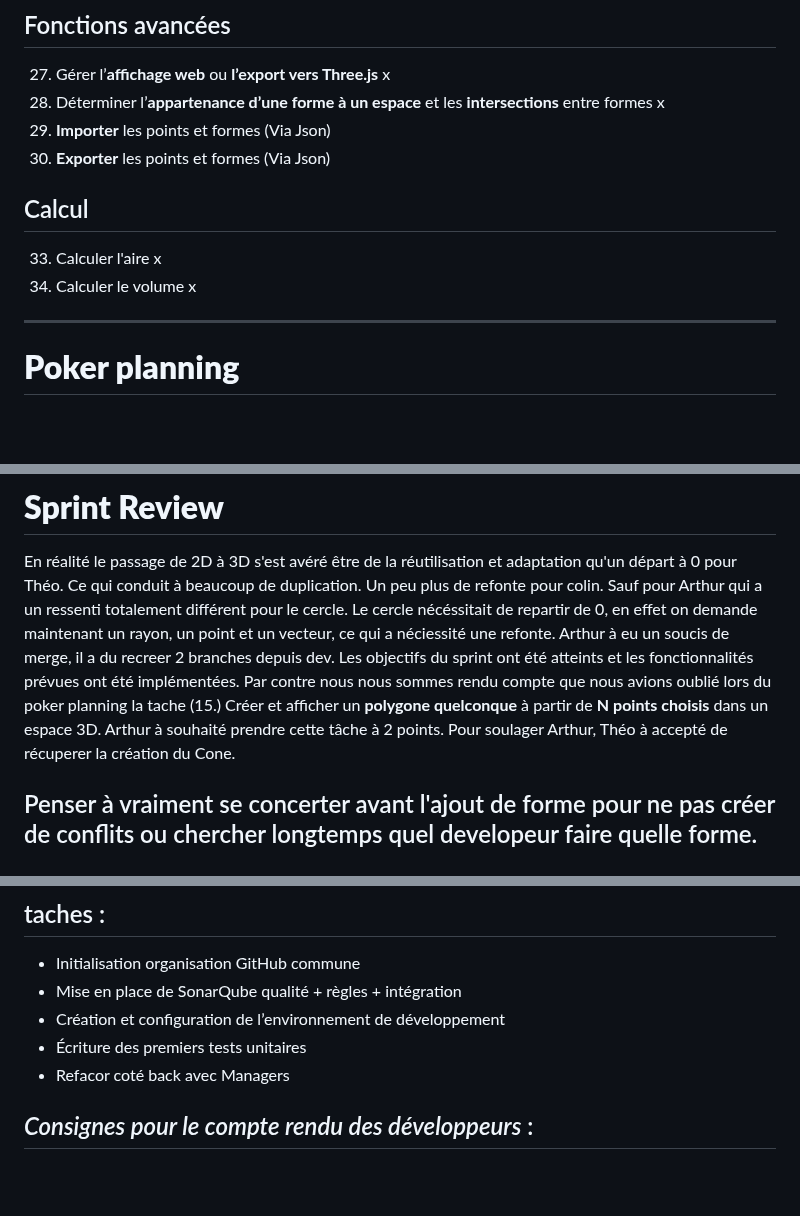
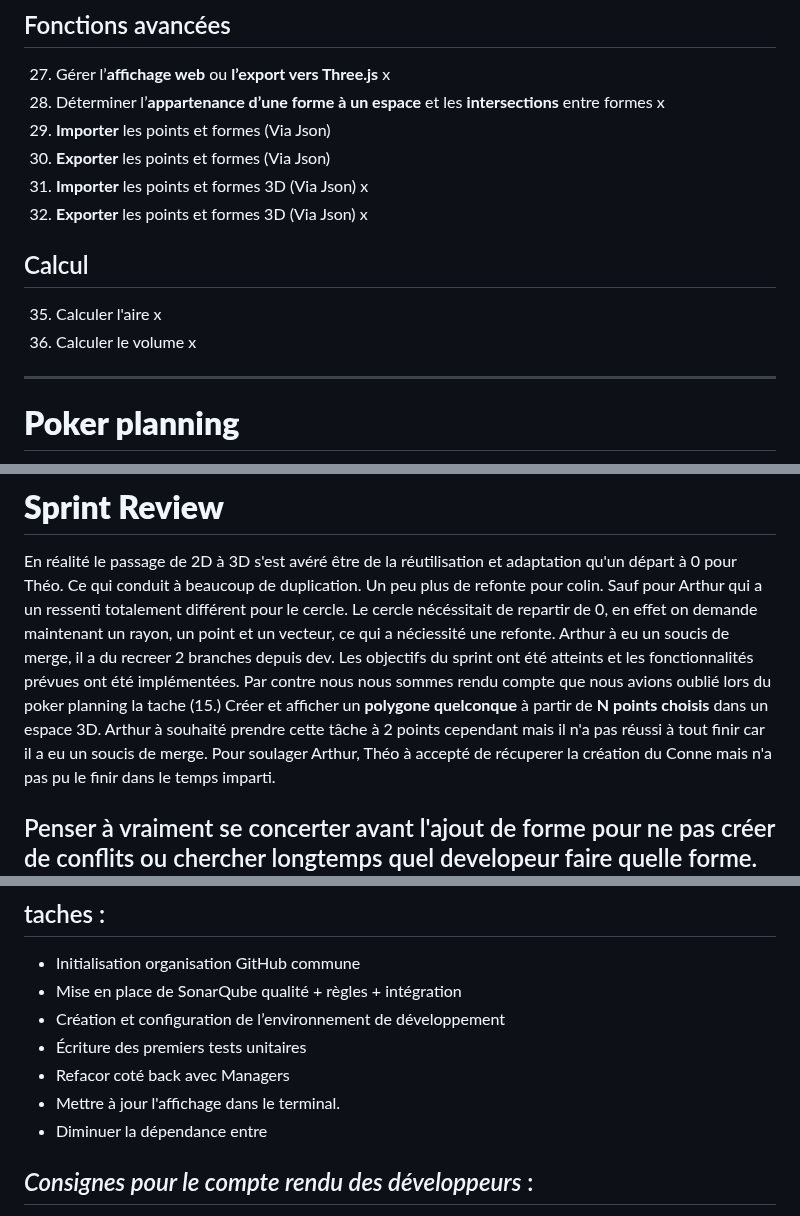
Before and after one commit to RightAngleGang/PythonInShape, a Markdown page: README.md, 3 parts joined by grey strips. Drawn GitHub-style; blank space fills up the shorter version.

Commit message:
Update README with 3D import/export and task notes
Added import/export functionality for 3D points and shapes in the README. Updated notes on task assignments and project improvements.

```diff
--- a/README.md
+++ b/README.md
@@ -58,10 +58,13 @@ CERI M1 IA PDDL - Projet de bibliothèque de calcul géométrique
 28. Déterminer l’**appartenance d’une forme à un espace** et les **intersections** entre formes  x
 29. **Importer** les points et formes (Via Json)
 30. **Exporter** les points et formes (Via Json)
+33. **Importer** les points et formes 3D (Via Json) x
+34. **Exporter** les points et formes 3D (Via Json) x
+
 
 ## Calcul
-33. Calculer l'aire x
-33. Calculer le volume x
+35. Calculer l'aire x
+36. Calculer le volume x
 
 ---
 
@@ -314,8 +317,8 @@ Le cercle nécéssitait de repartir de 0, en effet on demande maintenant un rayo
 Arthur à eu un soucis de merge, il a du recreer 2 branches depuis dev.
 Les objectifs du sprint ont été atteints et les fonctionnalités prévues ont été implémentées.
 Par contre nous nous sommes rendu compte que nous avions oublié lors du poker planning la tache (15.) Créer et afficher un **polygone quelconque** à partir de **N points choisis** dans un espace 3D.
-Arthur à souhaité prendre cette tâche à 2 points.
-Pour soulager Arthur, Théo à accepté de récuperer la création du Cone.
+Arthur à souhaité prendre cette tâche à 2 points cependant mais il n'a pas réussi à tout finir car il a eu un soucis de merge.
+Pour soulager Arthur, Théo à accepté de récuperer la création du Conne mais n'a pas pu le finir dans le temps imparti.
 
 Penser à vraiment se concerter avant l'ajout de forme pour ne pas créer de conflits ou chercher longtemps quel developeur faire quelle forme.
 Peut-être en maintenant en place une numérotation des formes en place.
@@ -350,6 +353,8 @@ Peut-être en maintenant en place une numérotation des formes en place.
 - Création et configuration de l’environnement de développement
 - Écriture des premiers tests unitaires
 - Refacor coté back avec Managers
+- Mettre à jour l'affichage dans le terminal.
+- Diminuer la dépendance entre
 
 ## _Consignes pour le compte rendu des développeurs_ :
 
```
Also changed, not shown: other parts of README.md (+1 -1 lines).
